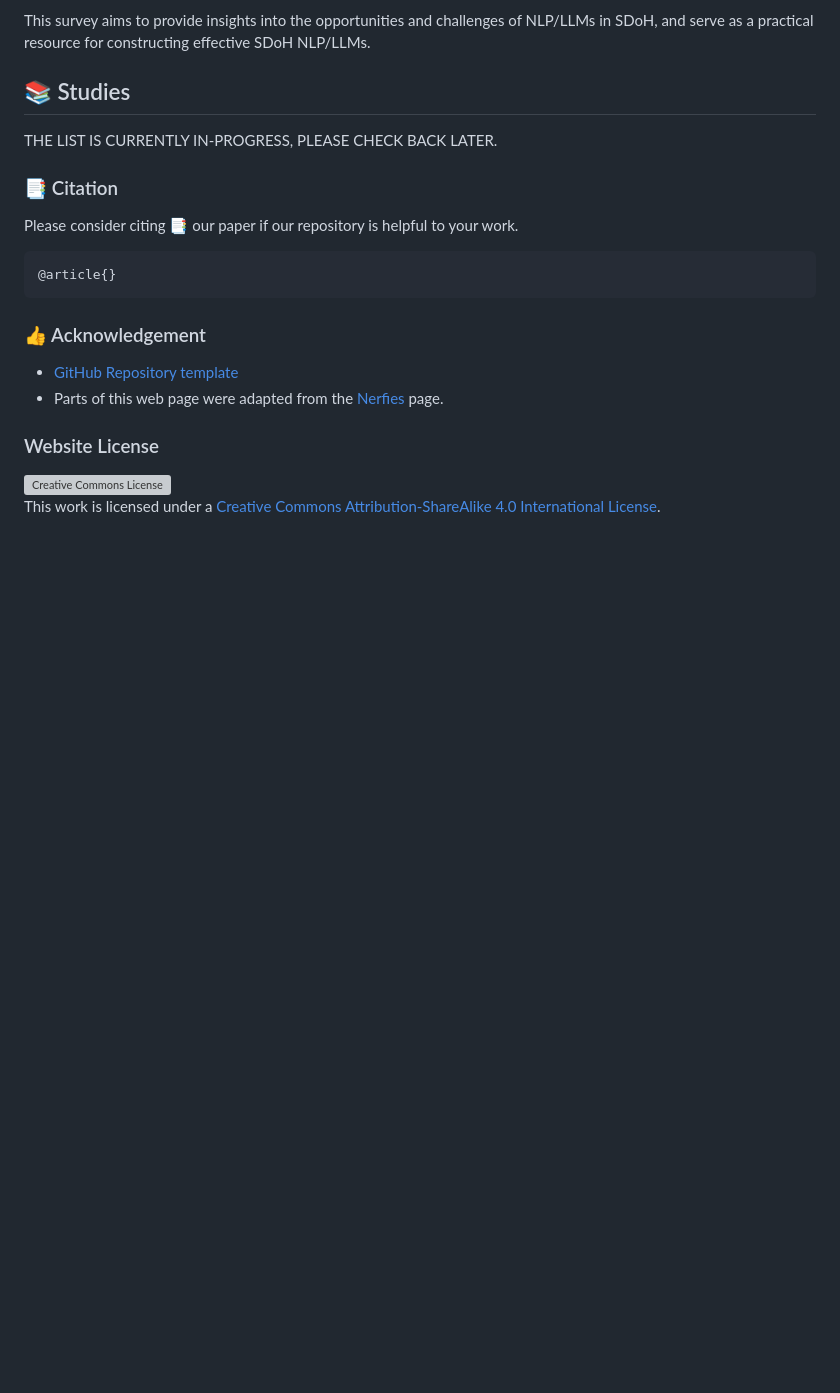
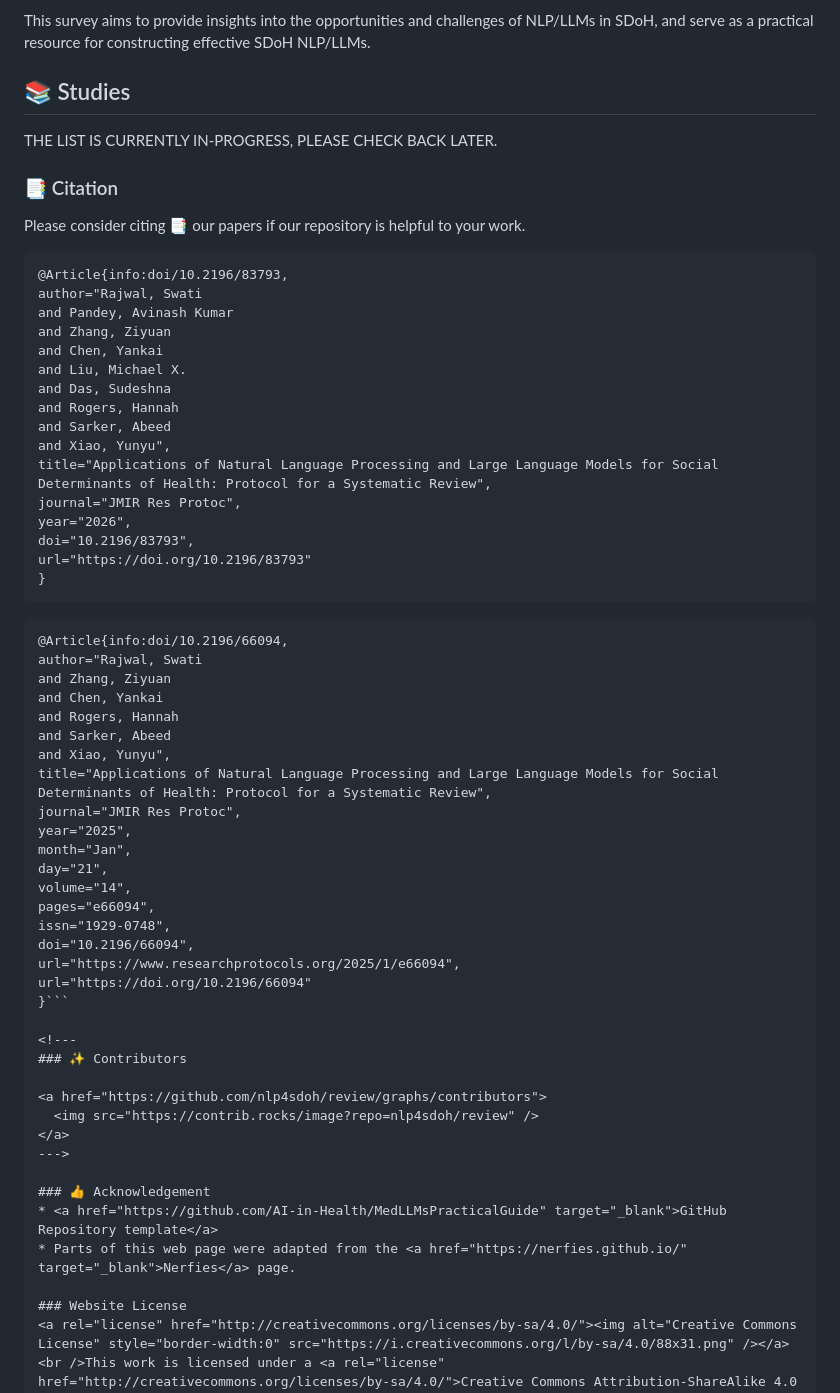
Before and after one commit to nlp4sdoh/review, a Markdown page: README.md, the part around the change. Rendered like a GitHub page; blank space fills up the shorter version; grey boxes are pictures that could not be loaded.

````diff
--- a/README.md
+++ b/README.md
@@ -43,10 +43,46 @@ This survey aims to provide insights into the opportunities and challenges of NL
 THE LIST IS CURRENTLY IN-PROGRESS, PLEASE CHECK BACK LATER.
 
 ### 📑 Citation
-Please consider citing 📑 our paper if our repository is helpful to your work.
+Please consider citing 📑 our papers if our repository is helpful to your work.
 ```bibtex
-@article{}
+@Article{info:doi/10.2196/83793,
+author="Rajwal, Swati
+and Pandey, Avinash Kumar
+and Zhang, Ziyuan
+and Chen, Yankai
+and Liu, Michael X.
+and Das, Sudeshna
+and Rogers, Hannah
+and Sarker, Abeed
+and Xiao, Yunyu",
+title="Applications of Natural Language Processing and Large Language Models for Social Determinants of Health: Protocol for a Systematic Review",
+journal="JMIR Res Protoc",
+year="2026",
+doi="10.2196/83793",
+url="https://doi.org/10.2196/83793"
+}
 ```
+
+```bibtex
+@Article{info:doi/10.2196/66094,
+author="Rajwal, Swati
+and Zhang, Ziyuan
+and Chen, Yankai
+and Rogers, Hannah
+and Sarker, Abeed
+and Xiao, Yunyu",
+title="Applications of Natural Language Processing and Large Language Models for Social Determinants of Health: Protocol for a Systematic Review",
+journal="JMIR Res Protoc",
+year="2025",
+month="Jan",
+day="21",
+volume="14",
+pages="e66094",
+issn="1929-0748",
+doi="10.2196/66094",
+url="https://www.researchprotocols.org/2025/1/e66094",
+url="https://doi.org/10.2196/66094"
+}```
 
 <!---
 ### ✨ Contributors
````
